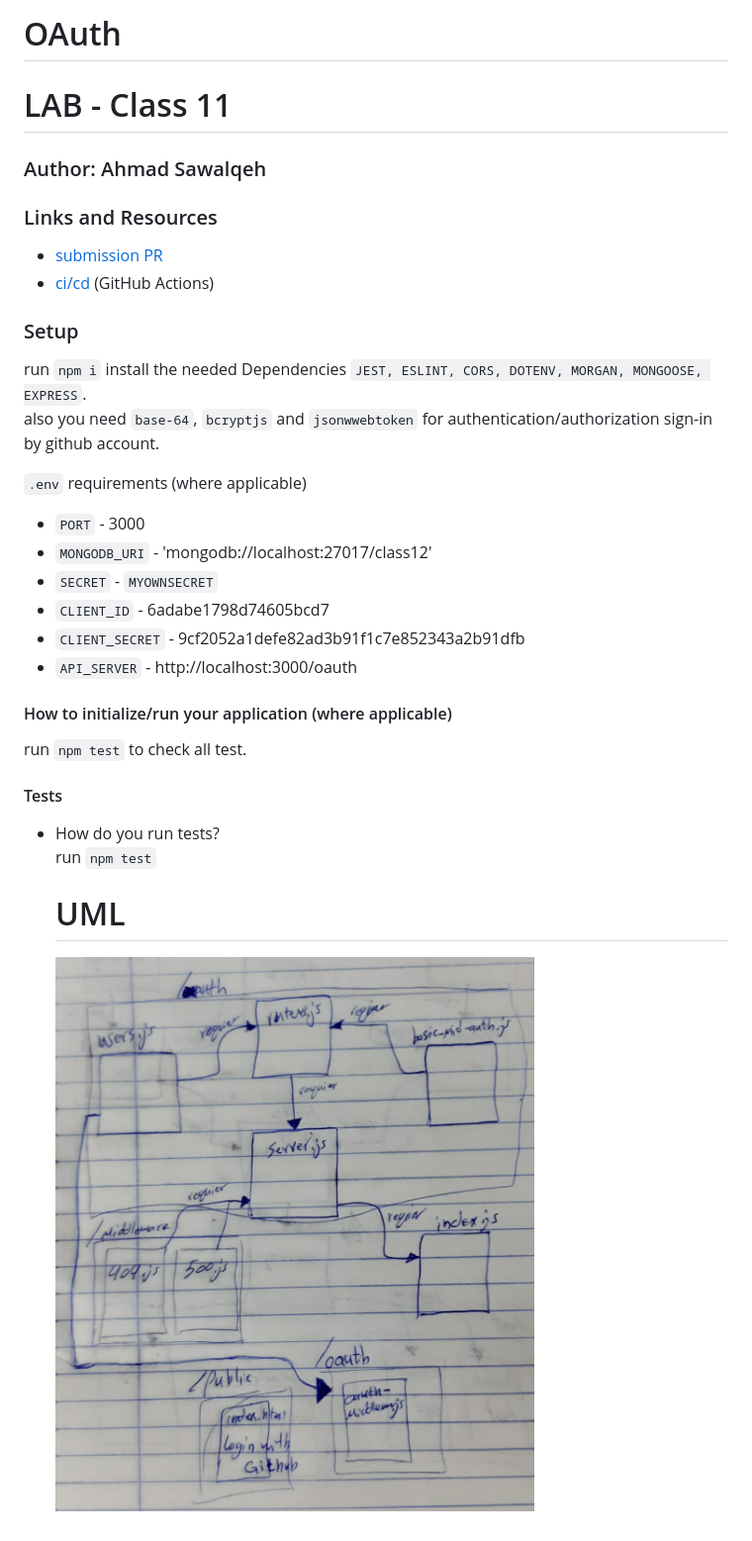
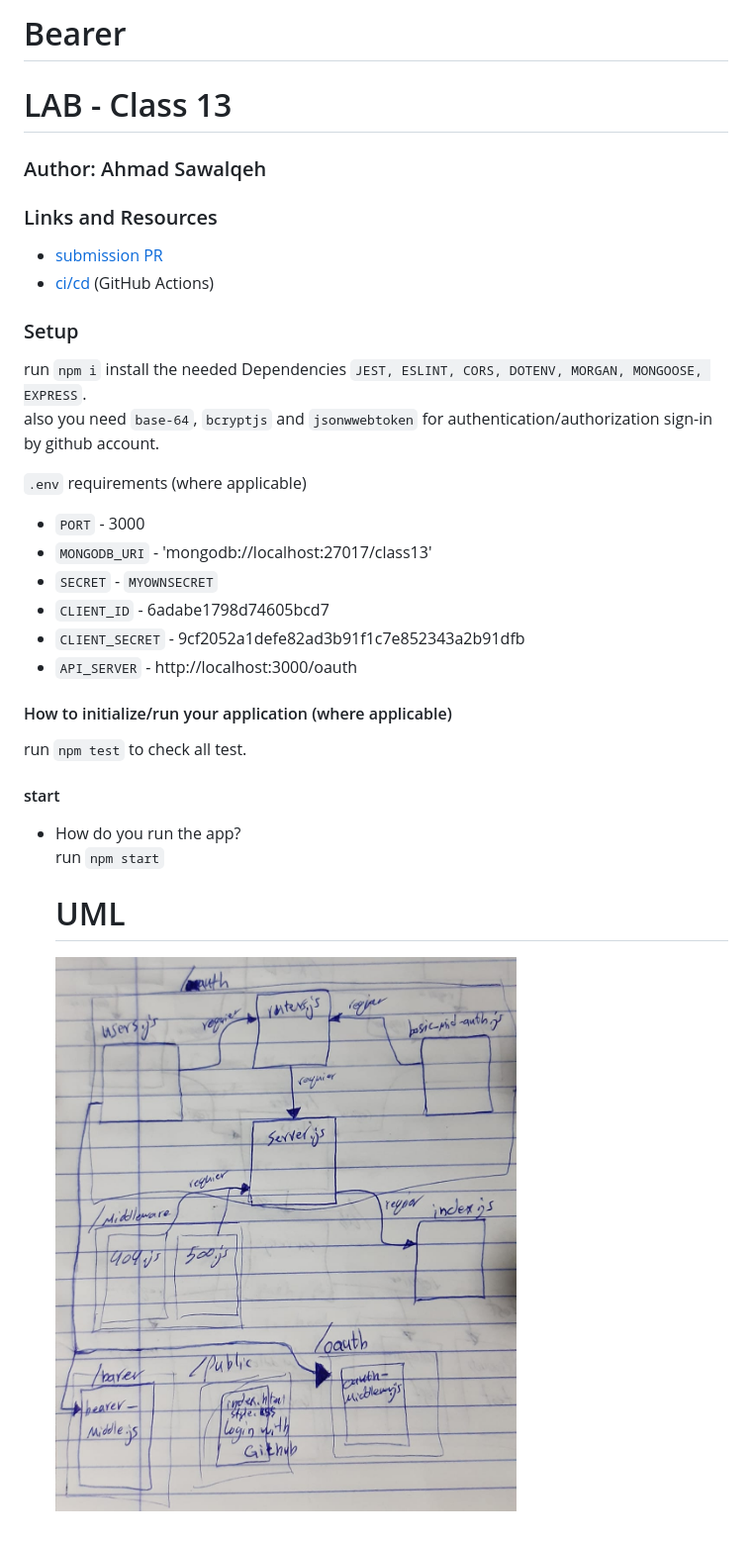
Before and after one commit to Ahmad-Sawalqeh/Authentication, a Markdown page: README.md, the part around the change printed below. Shown: that part at 99% size. Drawn GitHub-style; pictures changed too: assets/class13.jpeg (added).

```diff
--- a/README.md
+++ b/README.md
@@ -1,6 +1,6 @@
-# OAuth
+# Bearer
 
-# LAB - Class 11
+# LAB - Class 13
 
 ### Author: Ahmad Sawalqeh
 
@@ -17,7 +17,7 @@ also you need `base-64`, `bcryptjs` and `jsonwwebtoken` for authentication/autho
 `.env` requirements (where applicable)
 
 * `PORT` - 3000
-* `MONGODB_URI` - 'mongodb://localhost:27017/class12'
+* `MONGODB_URI` - 'mongodb://localhost:27017/class13'
 * `SECRET` - `MYOWNSECRET`
 * `CLIENT_ID` - 6adabe1798d74605bcd7
 * `CLIENT_SECRET` - 9cf2052a1defe82ad3b91f1c7e852343a2b91dfb
@@ -26,11 +26,11 @@ also you need `base-64`, `bcryptjs` and `jsonwwebtoken` for authentication/autho
 #### How to initialize/run your application (where applicable)
 run `npm test` to check all test.
 
-#### Tests
+#### start
 
-- How do you run tests?<br>
-  run `npm test`
+- How do you run the app?<br>
+  run `npm start`
 
   # UML
 
-  ![](./assets/class12.jpeg)
+  ![](./assets/class13.jpeg)
```
Also changed, not shown: other parts of README.md (+1 -1 lines), 4 other files.
